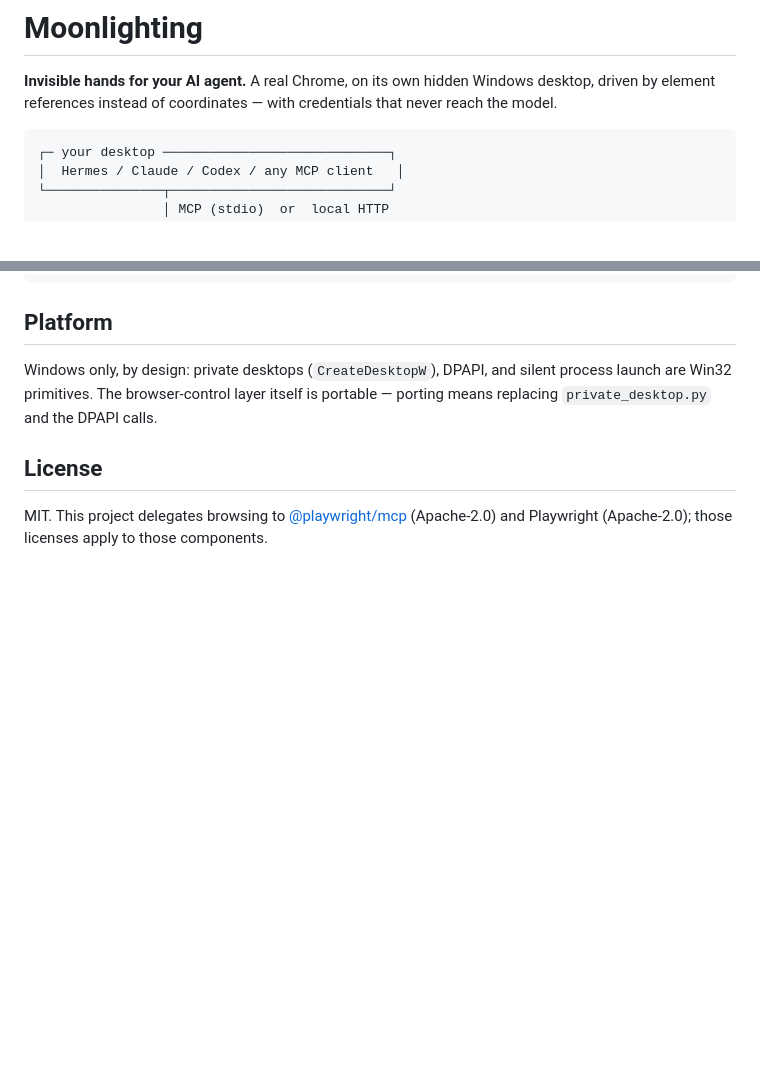
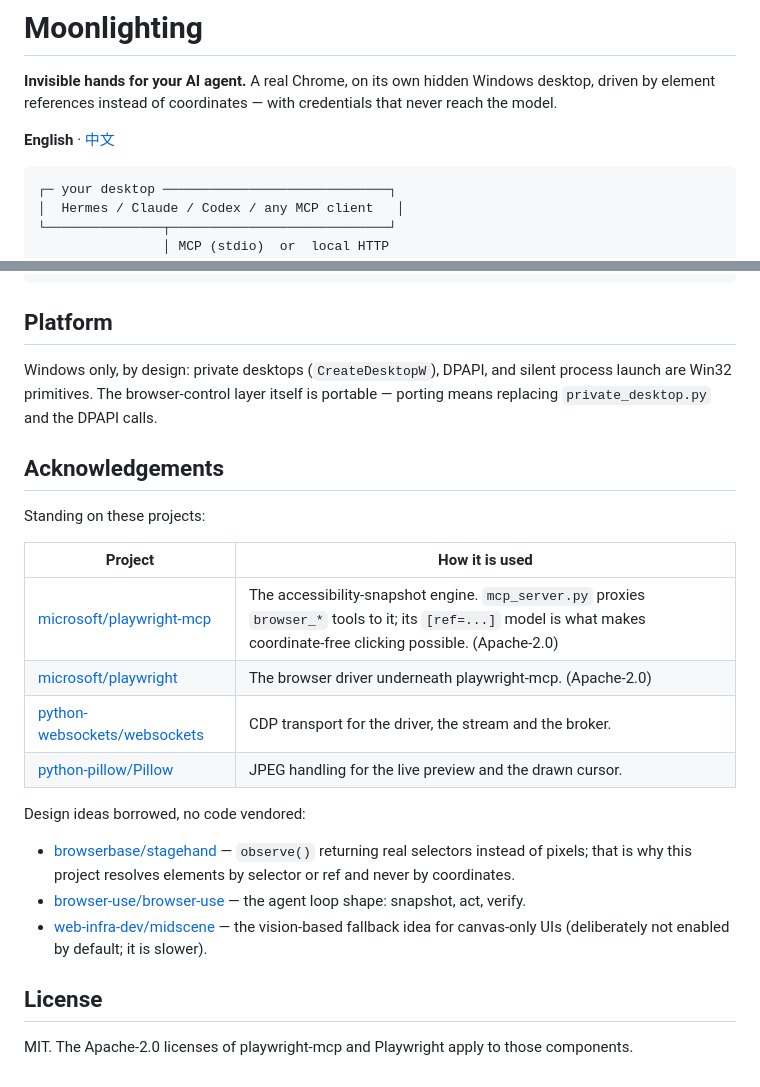
Before and after one commit to xinyuzjj/moonlighting, a Markdown page: README.md, 2 parts joined by grey strips. Rendered like a GitHub page; blank space fills up the shorter version.

Commit message:
docs: add Chinese README + acknowledgements for upstream projects

````diff
--- a/README.md
+++ b/README.md
@@ -3,6 +3,8 @@
 **Invisible hands for your AI agent.** A real Chrome, on its own hidden Windows desktop,
 driven by element references instead of coordinates — with credentials that never reach
 the model.
+
+**English** · [中文](README.zh-CN.md)
 
 ```
 ┌─ your desktop ─────────────────────────────┐
@@ -149,7 +151,27 @@ Windows only, by design: private desktops (`CreateDesktopW`), DPAPI, and silent
 launch are Win32 primitives. The browser-control layer itself is portable — porting means
 replacing `private_desktop.py` and the DPAPI calls.
 
+## Acknowledgements
+
+Standing on these projects:
+
+| Project | How it is used |
+|---|---|
+| [microsoft/playwright-mcp](https://github.com/microsoft/playwright-mcp) | The accessibility-snapshot engine. `mcp_server.py` proxies `browser_*` tools to it; its `[ref=...]` model is what makes coordinate-free clicking possible. (Apache-2.0) |
+| [microsoft/playwright](https://github.com/microsoft/playwright) | The browser driver underneath playwright-mcp. (Apache-2.0) |
+| [python-websockets/websockets](https://github.com/python-websockets/websockets) | CDP transport for the driver, the stream and the broker. |
+| [python-pillow/Pillow](https://github.com/python-pillow/Pillow) | JPEG handling for the live preview and the drawn cursor. |
+
+Design ideas borrowed, no code vendored:
+
+- [browserbase/stagehand](https://github.com/browserbase/stagehand) — `observe()` returning real
+  selectors instead of pixels; that is why this project resolves elements by selector or ref
+  and never by coordinates.
+- [browser-use/browser-use](https://github.com/browser-use/browser-use) — the agent loop shape:
+  snapshot, act, verify.
+- [web-infra-dev/midscene](https://github.com/web-infra-dev/midscene) — the vision-based fallback
+  idea for canvas-only UIs (deliberately not enabled by default; it is slower).
+
 ## License
 
-MIT. This project delegates browsing to [@playwright/mcp](https://github.com/microsoft/playwright-mcp)
-(Apache-2.0) and Playwright (Apache-2.0); those licenses apply to those components.
+MIT. The Apache-2.0 licenses of playwright-mcp and Playwright apply to those components.
````
Also changed, not shown: README.zh-CN.md (added, +171 -0 lines).
